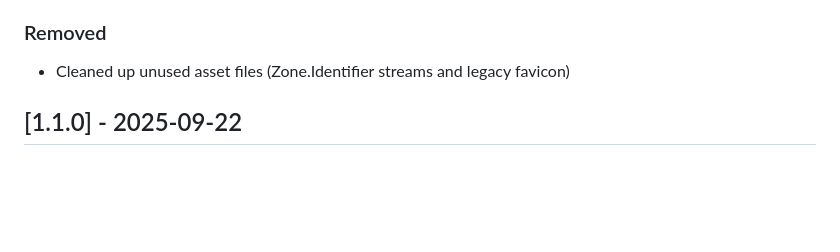
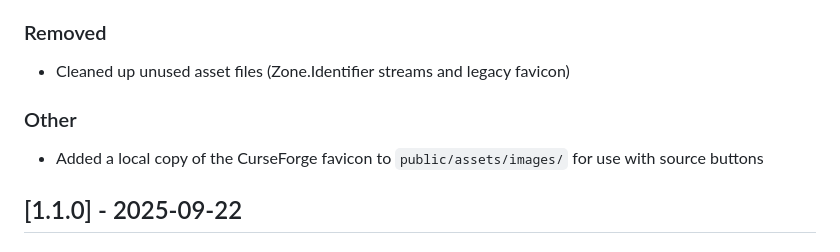
Before and after one commit to NoobTaco/NoobTacoAddons, a Markdown page: CHANGELOG.md, the part around the change. Rendered like a GitHub page; blank space fills up the shorter version.

Commit message:
docs: note local curseforge favicon added to assets

```diff
--- a/CHANGELOG.md
+++ b/CHANGELOG.md
@@ -37,6 +37,9 @@ and this project adheres to [Semantic Versioning](https://semver.org/spec/v2.0.0
 
 ### Removed
 - Cleaned up unused asset files (Zone.Identifier streams and legacy favicon)
+
+### Other
+- Added a local copy of the CurseForge favicon to `public/assets/images/` for use with source buttons
 
 ## [1.1.0] - 2025-09-22
 
```
